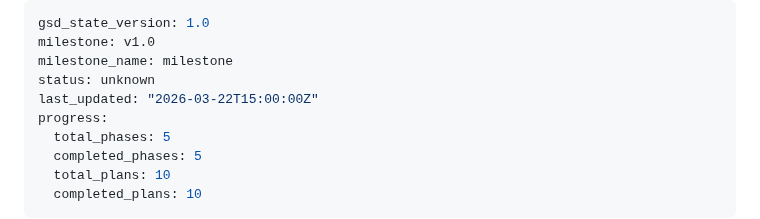
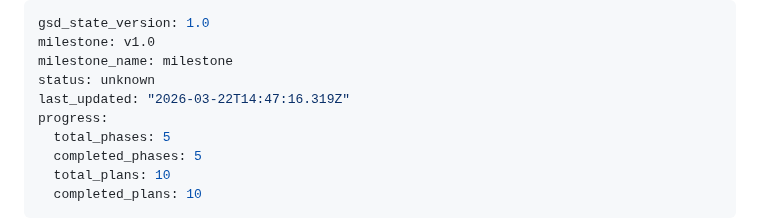
Before and after one commit to geroneblomgren/HRV, a Markdown page: .planning/STATE.md, the part around the change. Drawn GitHub-style.

```diff
--- a/.planning/STATE.md
+++ b/.planning/STATE.md
@@ -3,7 +3,7 @@ gsd_state_version: 1.0
 milestone: v1.0
 milestone_name: milestone
 status: unknown
-last_updated: "2026-03-22T15:00:00Z"
+last_updated: "2026-03-22T14:47:16.319Z"
 progress:
   total_phases: 5
   completed_phases: 5
```
Also changed, not shown: 1 other file.
